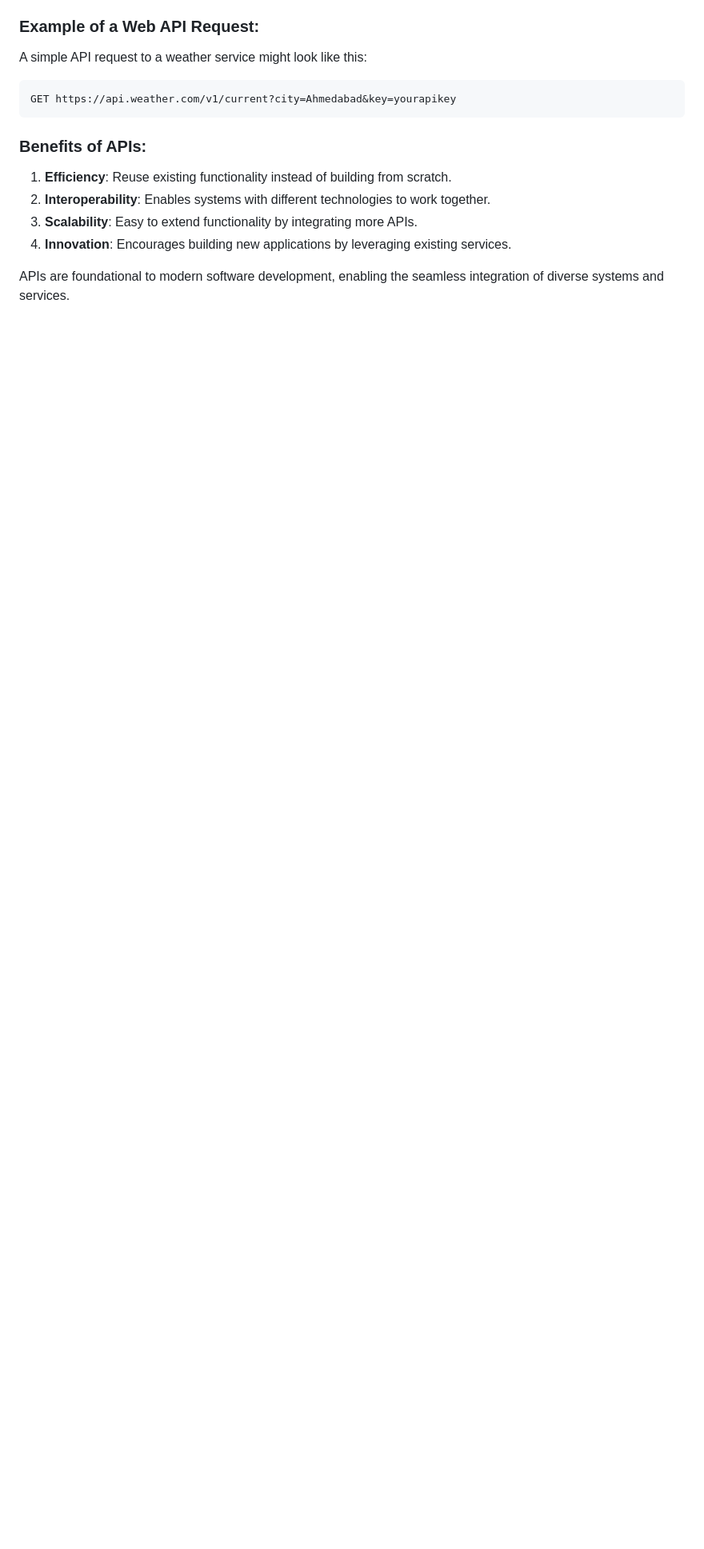
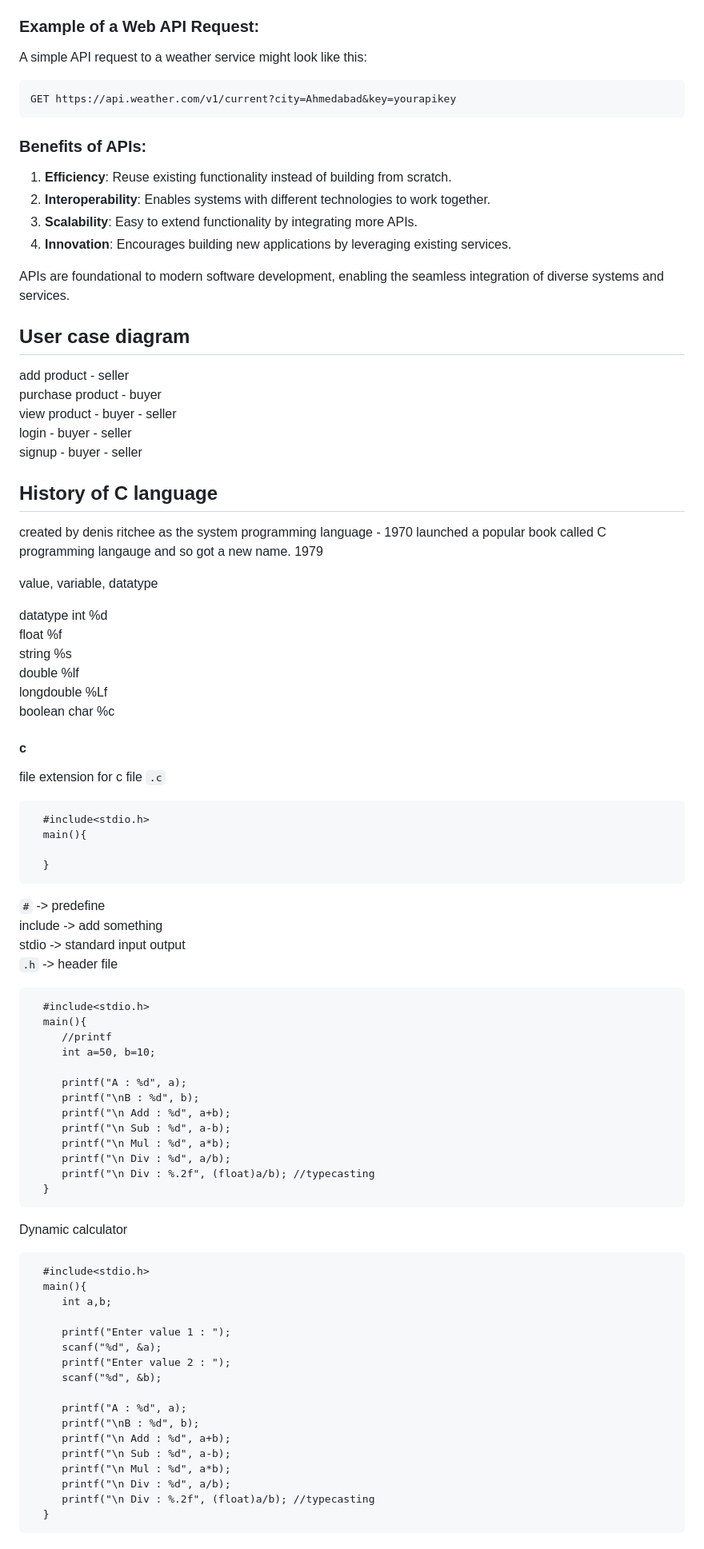
Before and after one commit to niravnmore/phptut, a Markdown page: README.md, the part around the change. Shown: that part at 80% size. Rendered like a GitHub page; blank space fills up the shorter version.

```diff
--- a/README.md
+++ b/README.md
@@ -147,3 +147,75 @@ GET https://api.weather.com/v1/current?city=Ahmedabad&key=yourapikey
 4. **Innovation**: Encourages building new applications by leveraging existing services.
 
 APIs are foundational to modern software development, enabling the seamless integration of diverse systems and services.
+
+## User case diagram
+
+add product - seller
+purchase product - buyer
+ view product - buyer - seller
+login - buyer - seller
+signup - buyer - seller
+
+## History of C language
+
+created by denis ritchee as the system programming language - 1970
+launched a popular book called C programming langauge and so got a new name. 1979
+
+value, variable, datatype
+
+datatype
+int %d
+float %f
+string %s
+double %lf
+longdouble %Lf
+boolean
+char %c
+
+#### c
+
+file extension for c file `.c`
+
+      #include<stdio.h>
+      main(){
+
+      }
+
+`#` -> predefine
+include -> add something
+stdio -> standard input output
+`.h` -> header file
+
+      #include<stdio.h>
+      main(){
+         //printf
+         int a=50, b=10;
+
+         printf("A : %d", a);
+         printf("\nB : %d", b);
+         printf("\n Add : %d", a+b);
+         printf("\n Sub : %d", a-b);
+         printf("\n Mul : %d", a*b);
+         printf("\n Div : %d", a/b);
+         printf("\n Div : %.2f", (float)a/b); //typecasting
+      }
+
+Dynamic calculator
+
+      #include<stdio.h>
+      main(){
+         int a,b;
+
+         printf("Enter value 1 : ");
+         scanf("%d", &a);
+         printf("Enter value 2 : ");
+         scanf("%d", &b);
+
+         printf("A : %d", a);
+         printf("\nB : %d", b);
+         printf("\n Add : %d", a+b);
+         printf("\n Sub : %d", a-b);
+         printf("\n Mul : %d", a*b);
+         printf("\n Div : %d", a/b);
+         printf("\n Div : %.2f", (float)a/b); //typecasting
+      }
```
Also changed, not shown: se_assiginment.md (+32 -32 lines).
